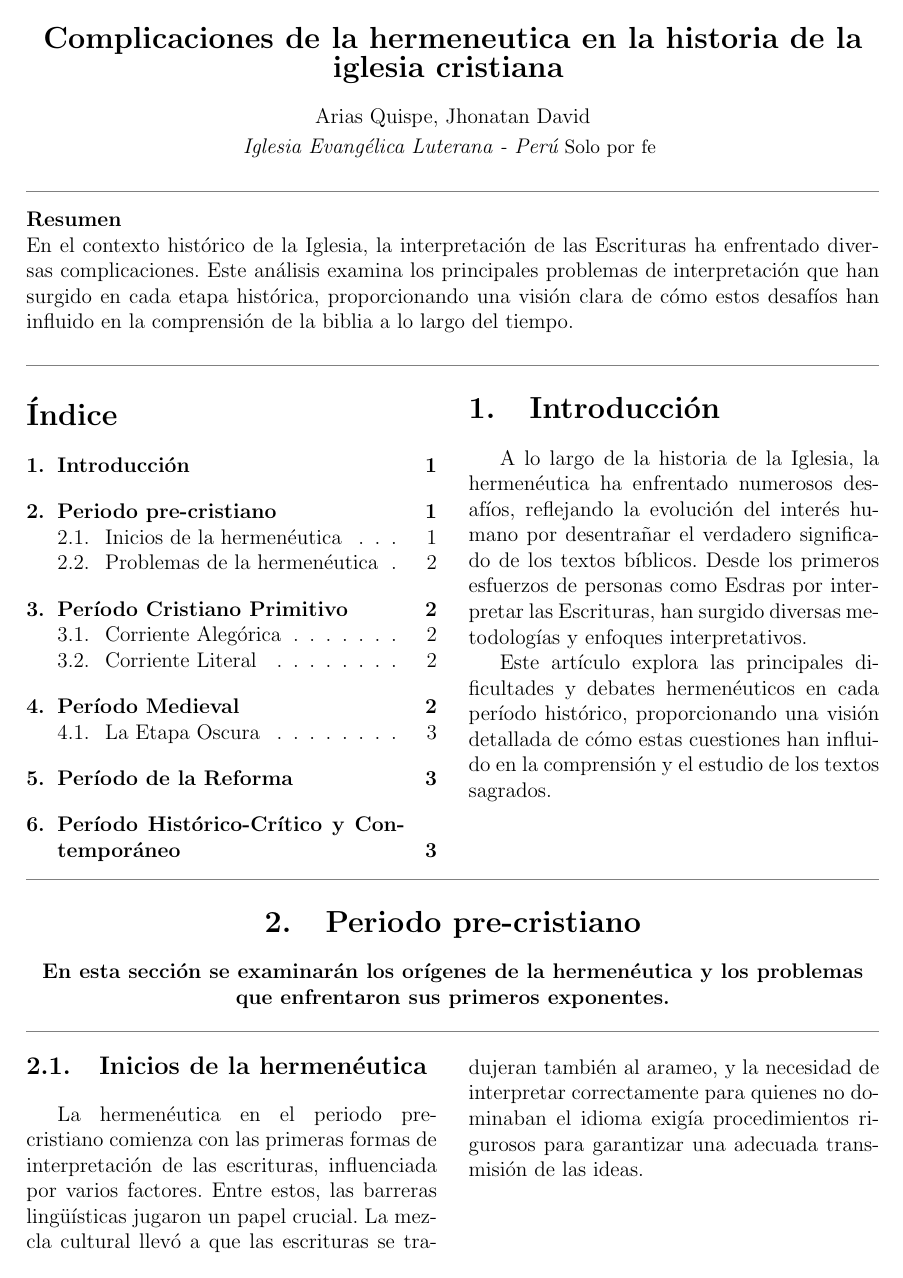
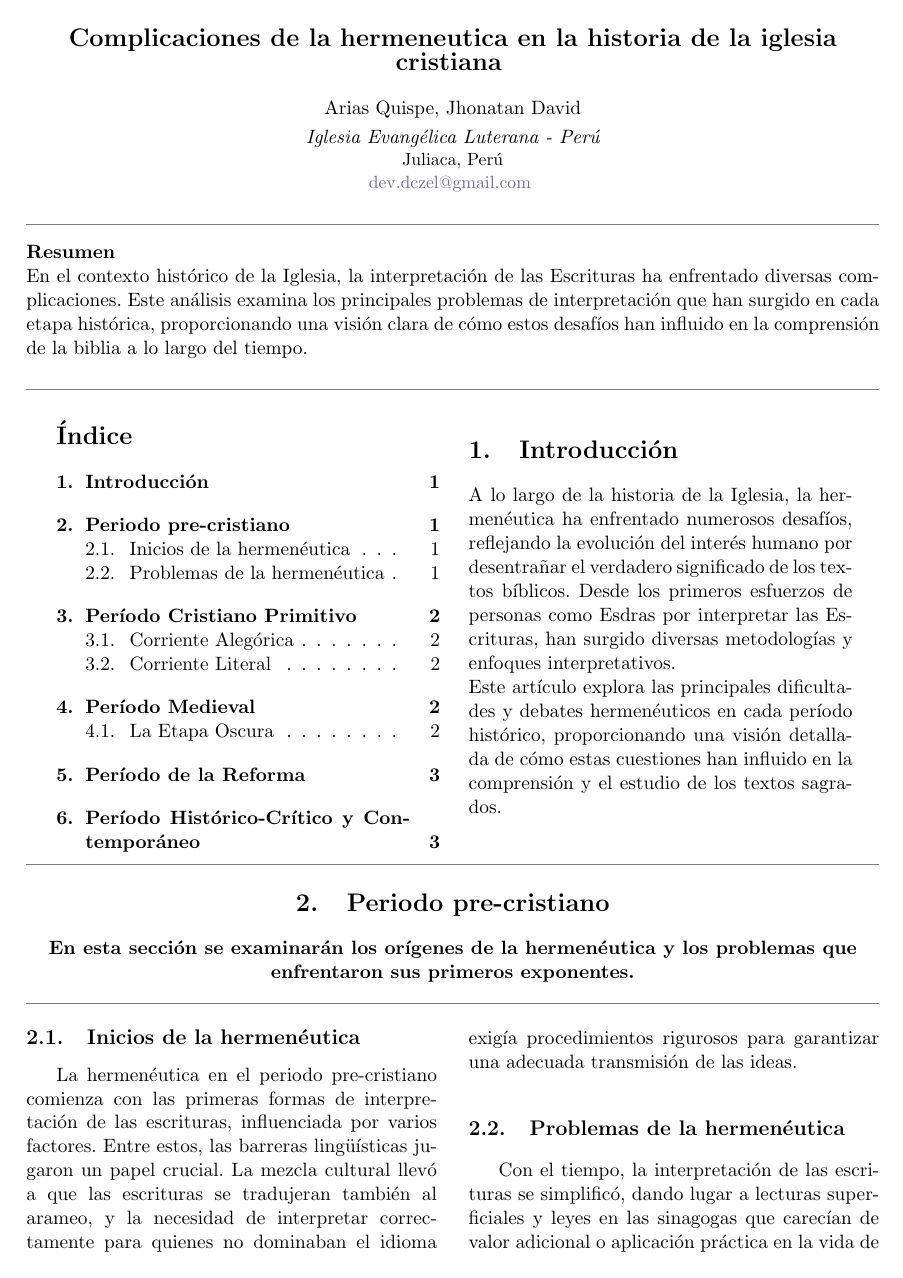
Before and after one commit to JhonAQ/discipulado, a LaTeX problem sheet (exegesis/tareas/complicaciones-hermeneutica/main.tex, which reads exegesis/tareas/complicaciones-hermeneutica/sections/1_intro.tex): page 1 of 3. Compiled offline with pdfLaTeX.

Commit message:
Mejoras en el formato

```diff
--- a/exegesis/tareas/complicaciones-hermeneutica/main.tex
+++ b/exegesis/tareas/complicaciones-hermeneutica/main.tex
@@ -1,4 +1,4 @@
-\documentclass[a4paper,12pt]{article}
+\documentclass[a4paper,11pt]{article}
 % Package to make citations superscrit with brackets
 \usepackage[super,square]{natbib}
 % Package to change margin size
@@ -51,8 +51,9 @@
 \normalsize
 \\ Arias Quispe, Jhonatan David \\
 \vspace{0.1cm}
-\textit{Iglesia Evangélica Luterana - Perú}
-\small{Solo por fe}
+\textit{Iglesia Evangélica Luterana - Perú}\\
+\small{Juliaca, Perú} \\
+\href{mailto:dev.dczel@gmail.com}{dev.dczel@gmail.com}
 \medskip
 \normalsize
 \end{center}
--- a/exegesis/tareas/complicaciones-hermeneutica/sections/1_intro.tex
+++ b/exegesis/tareas/complicaciones-hermeneutica/sections/1_intro.tex
@@ -1,10 +1,13 @@
 \begin{multicols}{2}
-\tableofcontents
+    \begin{minipage}[t]{0.45\textwidth} % Ajusta el ancho de la minipage si es necesario
+        \tableofcontents
+    \end{minipage}
+    \hfill
+    \begin{minipage}[t]{0.45\textwidth}
+        \section{Introducción}
 
-\section{Introducción}
+        A lo largo de la historia de la Iglesia, la hermenéutica ha enfrentado numerosos desafíos, reflejando la evolución del interés humano por desentrañar el verdadero significado de los textos bíblicos. Desde los primeros esfuerzos de personas como Esdras por interpretar las Escrituras, han surgido diversas metodologías y enfoques interpretativos.
 
-A lo largo de la historia de la Iglesia, la hermenéutica ha enfrentado numerosos desafíos, reflejando la evolución del interés humano por desentrañar el verdadero significado de los textos bíblicos. Desde los primeros esfuerzos de personas como Esdras por interpretar las Escrituras, han surgido diversas metodologías y enfoques interpretativos.
-
-Este artículo explora las principales dificultades y debates hermenéuticos en cada período histórico, proporcionando una visión detallada de cómo estas cuestiones han influido en la comprensión y el estudio de los textos sagrados.
-
+        Este artículo explora las principales dificultades y debates hermenéuticos en cada período histórico, proporcionando una visión detallada de cómo estas cuestiones han influido en la comprensión y el estudio de los textos sagrados.
+    \end{minipage}
 \end{multicols}
```
Also changed, not shown: exegesis/lista-tareas.md (+1 -1 lines), exegesis/tareas/complicaciones-hermeneutica/sections/4_section.tex (+1 -1 lines), exegesis/tareas/complicaciones-hermeneutica/complicaciones-hermeneutica.pdf, 3 other files.
